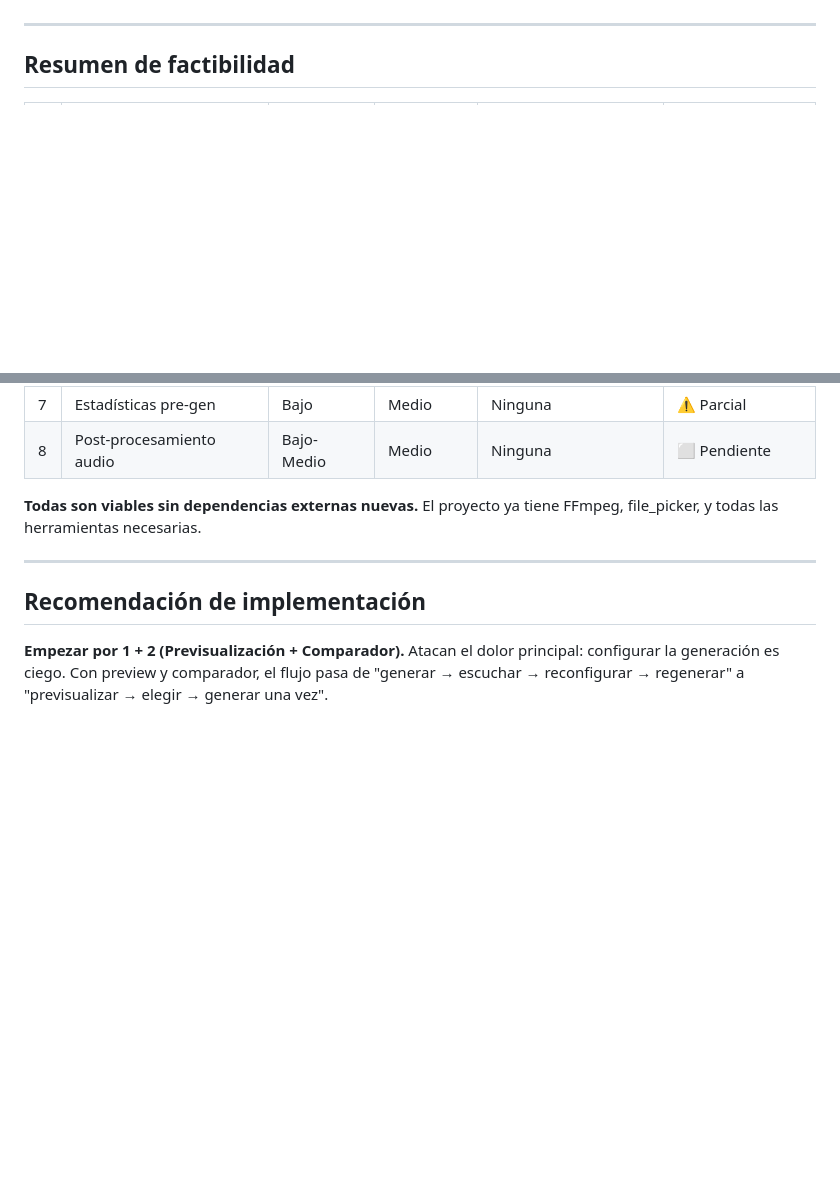
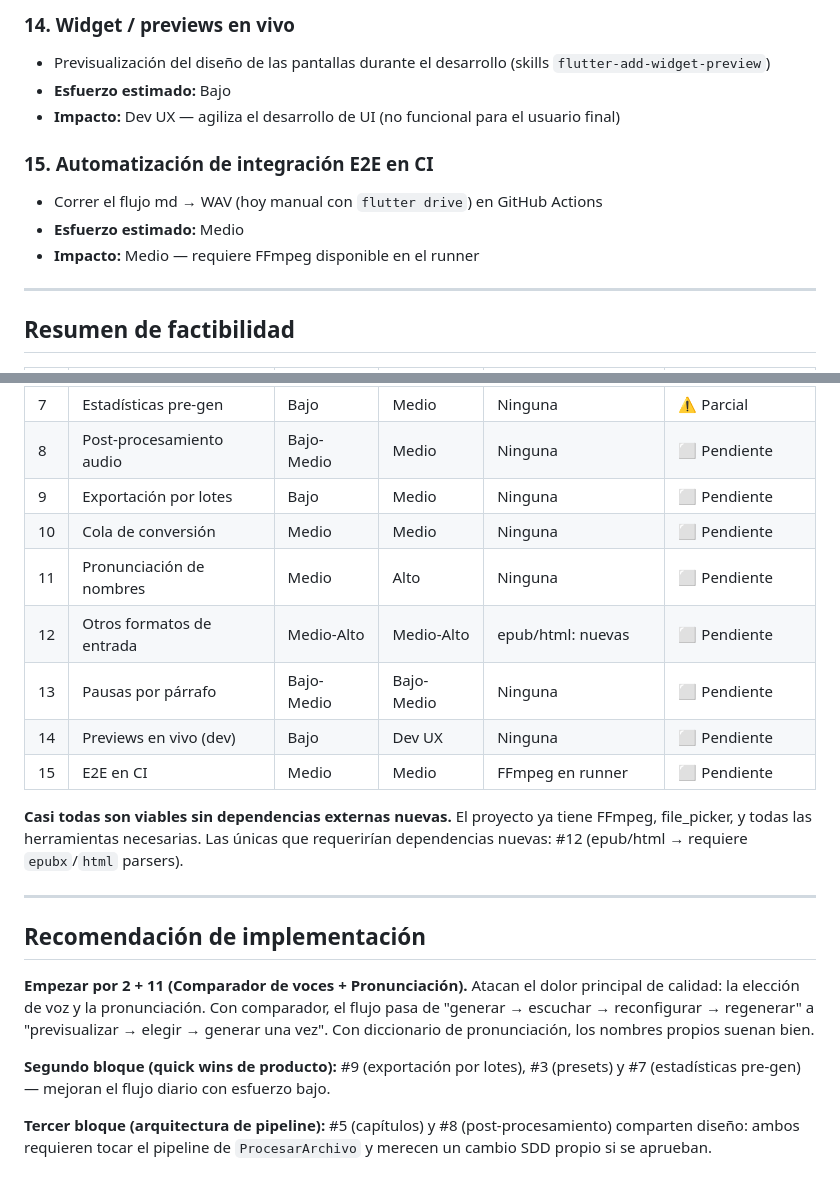
Before and after one commit to Rafael-VH/Supertonic-AudioBook-Flutter, a Markdown page: docs/funcionalidades-recomendadas.md, 2 parts joined by grey strips. Rendered like a GitHub page; blank space fills up the shorter version.

```diff
--- a/docs/funcionalidades-recomendadas.md
+++ b/docs/funcionalidades-recomendadas.md
@@ -74,3 +121,12 @@
+### 14. Widget / previews en vivo
+- Previsualización del diseño de las pantallas durante el desarrollo (skills `flutter-add-widget-preview`)
+- **Esfuerzo estimado:** Bajo
+- **Impacto:** Dev UX — agiliza el desarrollo de UI (no funcional para el usuario final)
+
+### 15. Automatización de integración E2E en CI
+- Correr el flujo md → WAV (hoy manual con `flutter drive`) en GitHub Actions
+- **Esfuerzo estimado:** Medio
+- **Impacto:** Medio — requiere FFmpeg disponible en el runner
 
 ---
 
@@ -86,11 +142,30 @@
 | 6 | Pre-procesamiento texto | Medio | Medio-Alto | Ninguna | ⚠️ Parcial |
 | 7 | Estadísticas pre-gen | Bajo | Medio | Ninguna | ⚠️ Parcial |
 | 8 | Post-procesamiento audio | Bajo-Medio | Medio | Ninguna | ⬜ Pendiente |
+| 9 | Exportación por lotes | Bajo | Medio | Ninguna | ⬜ Pendiente |
+| 10 | Cola de conversión | Medio | Medio | Ninguna | ⬜ Pendiente |
+| 11 | Pronunciación de nombres | Medio | Alto | Ninguna | ⬜ Pendiente |
+| 12 | Otros formatos de entrada | Medio-Alto | Medio-Alto | epub/html: nuevas | ⬜ Pendiente |
+| 13 | Pausas por párrafo | Bajo-Medio | Bajo-Medio | Ninguna | ⬜ Pendiente |
+| 14 | Previews en vivo (dev) | Bajo | Dev UX | Ninguna | ⬜ Pendiente |
+| 15 | E2E en CI | Medio | Medio | FFmpeg en runner | ⬜ Pendiente |
 
-**Todas son viables sin dependencias externas nuevas.** El proyecto ya tiene FFmpeg, file_picker, y todas las herramientas necesarias.
+**Casi todas son viables sin dependencias externas nuevas.** El proyecto ya tiene
+FFmpeg, file_picker, y todas las herramientas necesarias. Las únicas que requerirían
+dependencias nuevas: #12 (epub/html → requiere `epubx`/`html` parsers).
 
 ---
 
 ## Recomendación de implementación
 
-**Empezar por 1 + 2 (Previsualización + Comparador).** Atacan el dolor principal: configurar la generación es ciego. Con preview y comparador, el flujo pasa de "generar → escuchar → reconfigurar → regenerar" a "previsualizar → elegir → generar una vez".
+**Empezar por 2 + 11 (Comparador de voces + Pronunciación).** Atacan el dolor
+principal de calidad: la elección de voz y la pronunciación. Con comparador, el flujo
+pasa de "generar → escuchar → reconfigurar → regenerar" a "previsualizar → elegir →
+generar una vez". Con diccionario de pronunciación, los nombres propios suenan bien.
+
+**Segundo bloque (quick wins de producto):** #9 (exportación por lotes), #3 (presets)
+y #7 (estadísticas pre-gen) — mejoran el flujo diario con esfuerzo bajo.
+
+**Tercer bloque (arquitectura de pipeline):** #5 (capítulos) y #8 (post-procesamiento)
+comparten diseño: ambos requieren tocar el pipeline de `ProcesarArchivo` y merecen un
+cambio SDD propio si se aprueban.
```
Also changed, not shown: other parts of docs/funcionalidades-recomendadas.md (+71 -24 lines).
